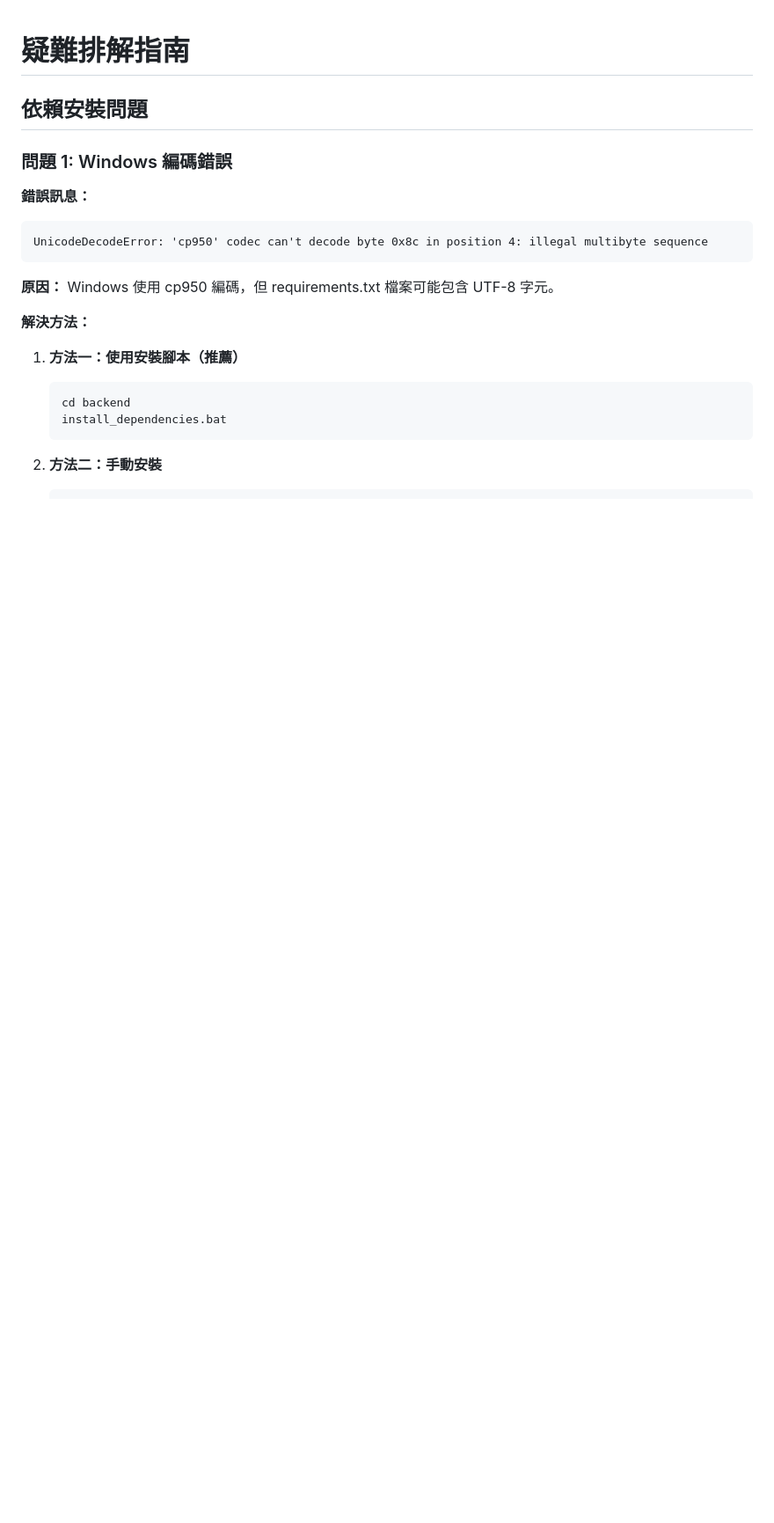
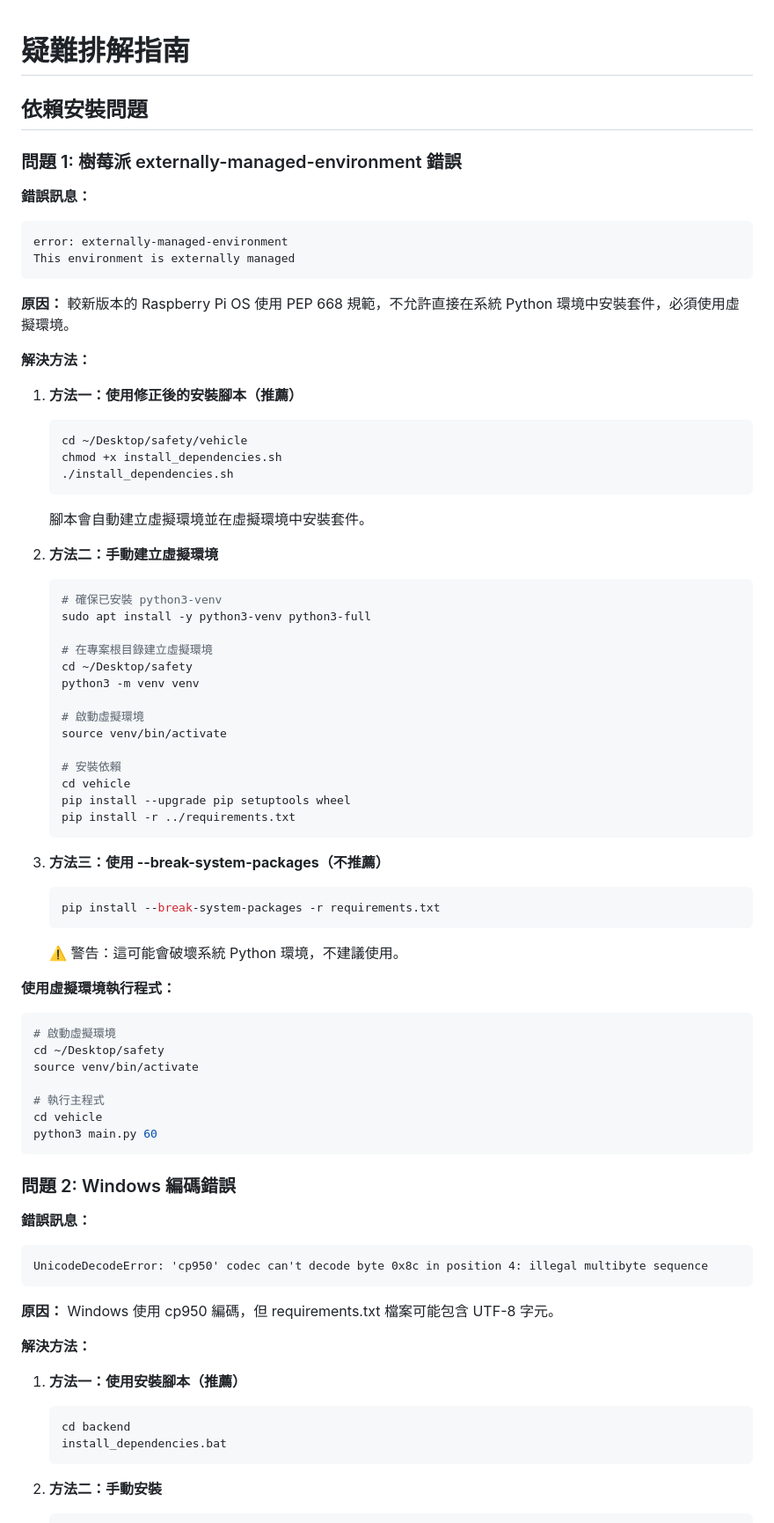
Before and after one commit to ray319129/safety, a Markdown page: TROUBLESHOOTING.md, the part around one of its changes. Shown at 88% size. GitHub-like rendering; blank space fills up the shorter version.

Commit message:
?湔??圾?辣嚗溶??externally-managed-environment ?航炊隤芣?

````diff
--- a/TROUBLESHOOTING.md
+++ b/TROUBLESHOOTING.md
@@ -2,7 +2,62 @@
 
 ## 依賴安裝問題
 
-### 問題 1: Windows 編碼錯誤
+### 問題 1: 樹莓派 externally-managed-environment 錯誤
+
+**錯誤訊息：**
+```
+error: externally-managed-environment
+This environment is externally managed
+```
+
+**原因：** 較新版本的 Raspberry Pi OS 使用 PEP 668 規範，不允許直接在系統 Python 環境中安裝套件，必須使用虛擬環境。
+
+**解決方法：**
+
+1. **方法一：使用修正後的安裝腳本（推薦）**
+   ```bash
+   cd ~/Desktop/safety/vehicle
+   chmod +x install_dependencies.sh
+   ./install_dependencies.sh
+   ```
+   腳本會自動建立虛擬環境並在虛擬環境中安裝套件。
+
+2. **方法二：手動建立虛擬環境**
+   ```bash
+   # 確保已安裝 python3-venv
+   sudo apt install -y python3-venv python3-full
+
+   # 在專案根目錄建立虛擬環境
+   cd ~/Desktop/safety
+   python3 -m venv venv
+
+   # 啟動虛擬環境
+   source venv/bin/activate
+
+   # 安裝依賴
+   cd vehicle
+   pip install --upgrade pip setuptools wheel
+   pip install -r ../requirements.txt
+   ```
+
+3. **方法三：使用 --break-system-packages（不推薦）**
+   ```bash
+   pip install --break-system-packages -r requirements.txt
+   ```
+   ⚠️ 警告：這可能會破壞系統 Python 環境，不建議使用。
+
+**使用虛擬環境執行程式：**
+```bash
+# 啟動虛擬環境
+cd ~/Desktop/safety
+source venv/bin/activate
+
+# 執行主程式
+cd vehicle
+python3 main.py 60
+```
+
+### 問題 2: Windows 編碼錯誤
 
 **錯誤訊息：**
 ```
````
Also changed, not shown: other parts of TROUBLESHOOTING.md (+1 -1 lines).
